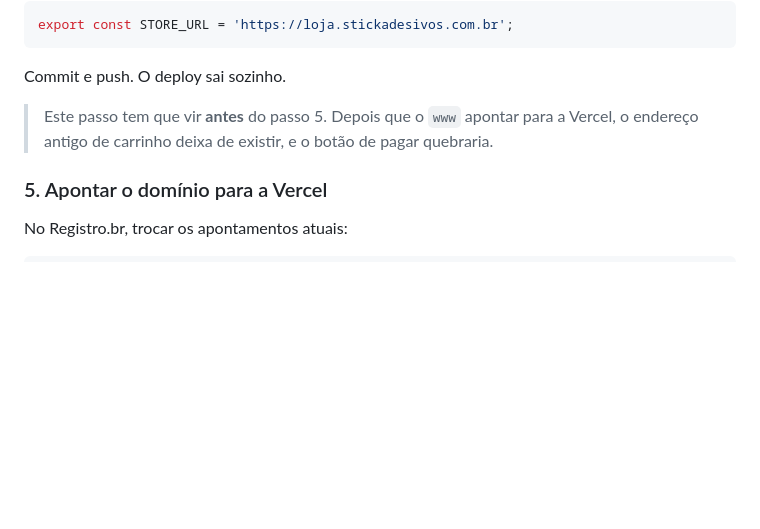
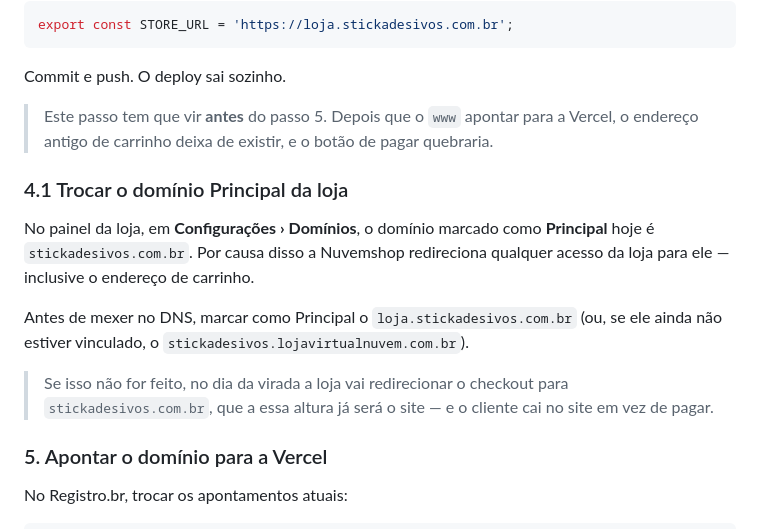
Before and after one commit to leticiarochavf/stickadesivos, a Markdown page: MIGRACAO-DOMINIO.md, the part around the change. GitHub-like rendering; blank space fills up the shorter version.

Commit message:
Documenta a troca do dominio Principal antes da virada de DNS
A Nuvemshop redireciona a loja para o dominio marcado como
Principal. Se stickadesivos.com.br continuar Principal no dia em
que o DNS apontar para a Vercel, o checkout passa a redirecionar
para o site e o cliente nao consegue pagar.

Co-Authored-By: Claude Opus 5 <noreply@anthropic.com>

```diff
--- a/MIGRACAO-DOMINIO.md
+++ b/MIGRACAO-DOMINIO.md
@@ -71,6 +71,14 @@ Commit e push. O deploy sai sozinho.
 
 > Este passo tem que vir **antes** do passo 5. Depois que o `www` apontar para a Vercel, o endereço antigo de carrinho deixa de existir, e o botão de pagar quebraria.
 
+### 4.1 Trocar o domínio Principal da loja
+
+No painel da loja, em **Configurações › Domínios**, o domínio marcado como **Principal** hoje é `stickadesivos.com.br`. Por causa disso a Nuvemshop redireciona qualquer acesso da loja para ele — inclusive o endereço de carrinho.
+
+Antes de mexer no DNS, marcar como Principal o `loja.stickadesivos.com.br` (ou, se ele ainda não estiver vinculado, o `stickadesivos.lojavirtualnuvem.com.br`).
+
+> Se isso não for feito, no dia da virada a loja vai redirecionar o checkout para `stickadesivos.com.br`, que a essa altura já será o site — e o cliente cai no site em vez de pagar.
+
 ### 5. Apontar o domínio para a Vercel
 
 No Registro.br, trocar os apontamentos atuais:
```
